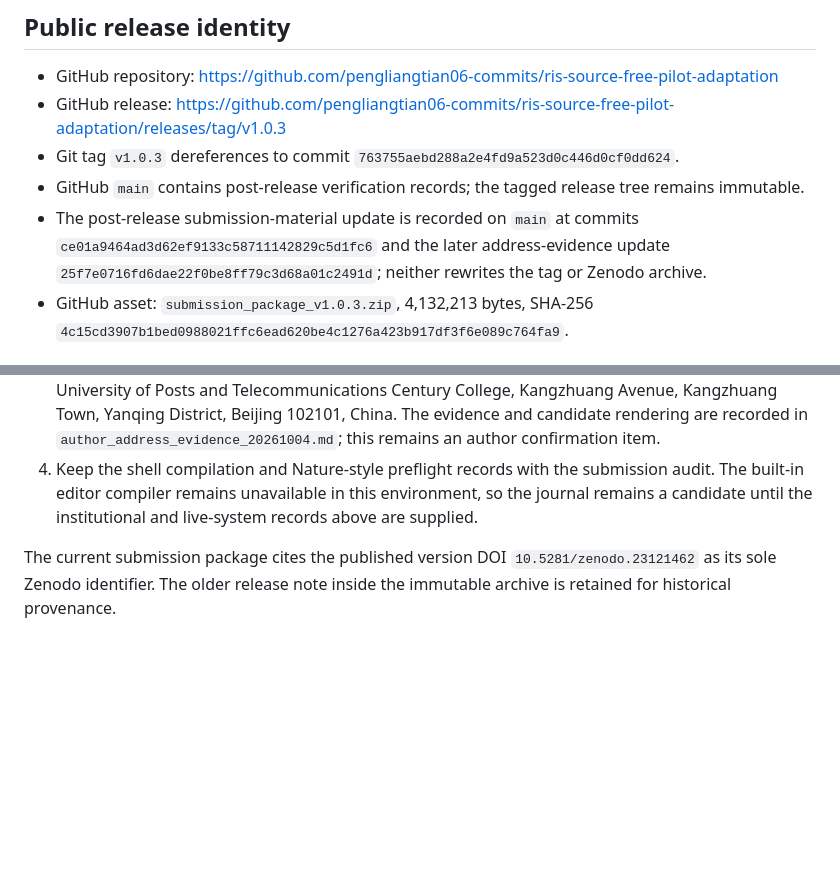
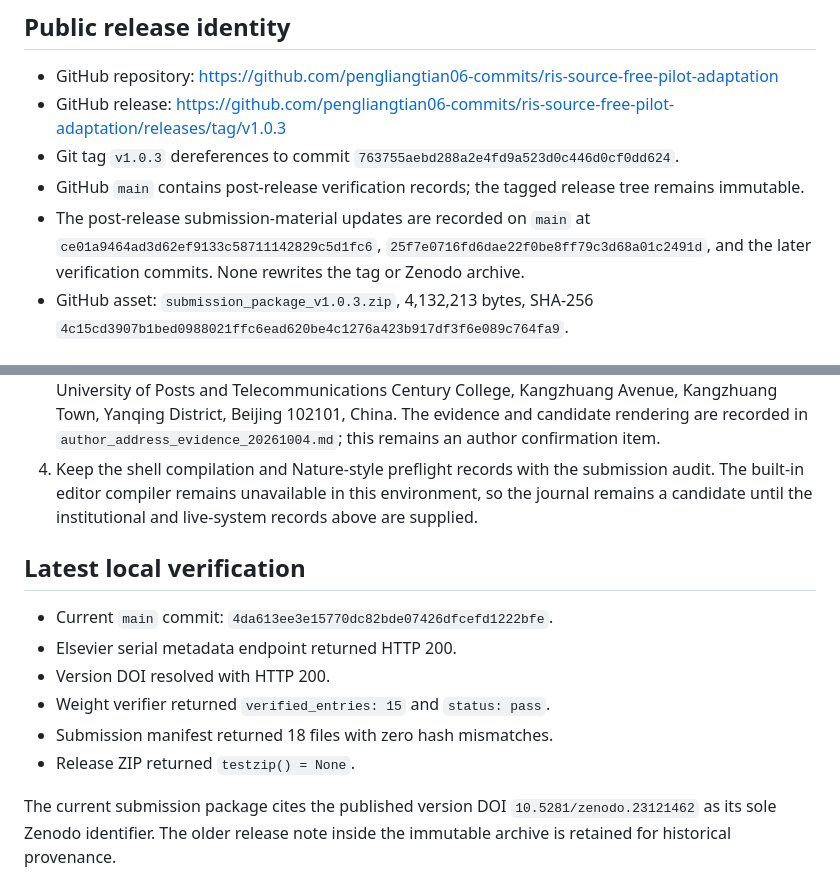
Before and after one commit to pengliangtian06-commits/ris-source-free-pilot-adaptation, a Markdown page: POST_RELEASE_STATUS_v1.0.3.md, 2 parts joined by grey strips. Drawn GitHub-style; blank space fills up the shorter version.

Commit message:
docs(release): record latest verification

```diff
--- a/POST_RELEASE_STATUS_v1.0.3.md
+++ b/POST_RELEASE_STATUS_v1.0.3.md
@@ -13,10 +13,9 @@ and release notes are retained unchanged.
 - Git tag `v1.0.3` dereferences to commit `763755aebd288a2e4fd9a523d0c446d0cf0dd624`.
 - GitHub `main` contains post-release verification records; the tagged release
   tree remains immutable.
-- The post-release submission-material update is recorded on `main` at commits
-  `ce01a9464ad3d62ef9133c58711142829c5d1fc6` and the later address-evidence
-  update `25f7e0716fd6dae22f0be8ff79c3d68a01c2491d`; neither rewrites the tag
-  or Zenodo archive.
+- The post-release submission-material updates are recorded on `main` at
+  `ce01a9464ad3d62ef9133c58711142829c5d1fc6`, `25f7e0716fd6dae22f0be8ff79c3d68a01c2491d`,
+  and the later verification commits. None rewrites the tag or Zenodo archive.
 - GitHub asset: `submission_package_v1.0.3.zip`, 4,132,213 bytes,
   SHA-256 `4c15cd3907b1bed0988021ffc6ead620be4c1276a423b917df3f6e089c764fa9`.
 
@@ -69,6 +68,15 @@ and release notes are retained unchanged.
    environment, so the journal remains a candidate until the institutional and
    live-system records above are supplied.
 
+## Latest local verification
+
+- Current `main` commit: `4da613ee3e15770dc82bde07426dfcefd1222bfe`.
+- Elsevier serial metadata endpoint returned HTTP 200.
+- Version DOI resolved with HTTP 200.
+- Weight verifier returned `verified_entries: 15` and `status: pass`.
+- Submission manifest returned 18 files with zero hash mismatches.
+- Release ZIP returned `testzip() = None`.
+
 The current submission package cites the published version DOI
 `10.5281/zenodo.23121462` as its sole Zenodo identifier. The older release note
 inside the immutable archive is retained for historical provenance.
```
